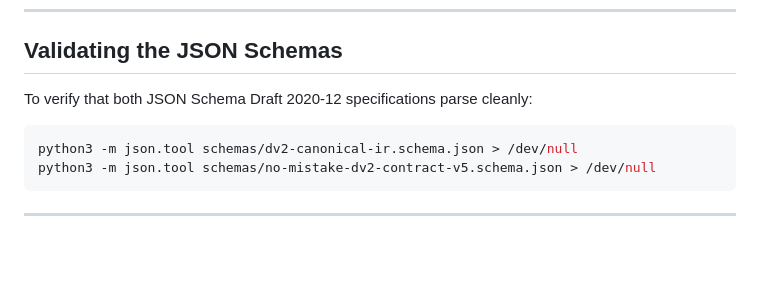
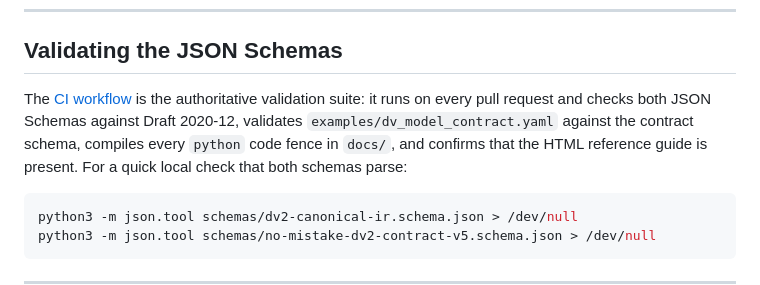
Before and after one commit to nogoo9/open-dv, a Markdown page: README.md, the part around the change. Rendered like a GitHub page; blank space fills up the shorter version.

Commit message:
docs: point README validation section at CI workflow
Co-Authored-By: Claude Opus 5.5 <noreply@anthropic.com>

````diff
--- a/README.md
+++ b/README.md
@@ -85,7 +85,7 @@ flowchart TB
 
 ## Validating the JSON Schemas
 
-To verify that both JSON Schema Draft 2020-12 specifications parse cleanly:
+The [CI workflow](.github/workflows/ci.yml) is the authoritative validation suite: it runs on every pull request and checks both JSON Schemas against Draft 2020-12, validates `examples/dv_model_contract.yaml` against the contract schema, compiles every `python` code fence in `docs/`, and confirms that the HTML reference guide is present. For a quick local check that both schemas parse:
 
 ```bash
 python3 -m json.tool schemas/dv2-canonical-ir.schema.json > /dev/null
````
